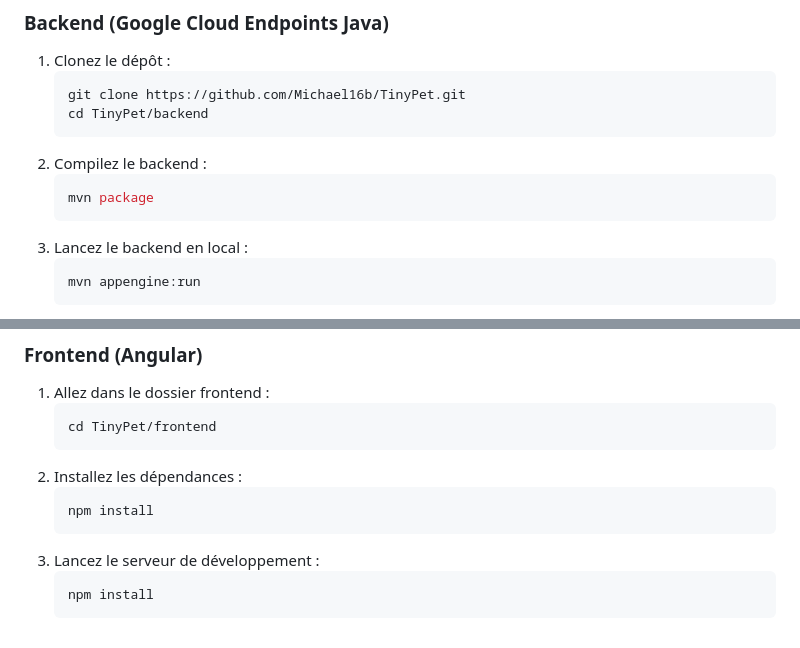
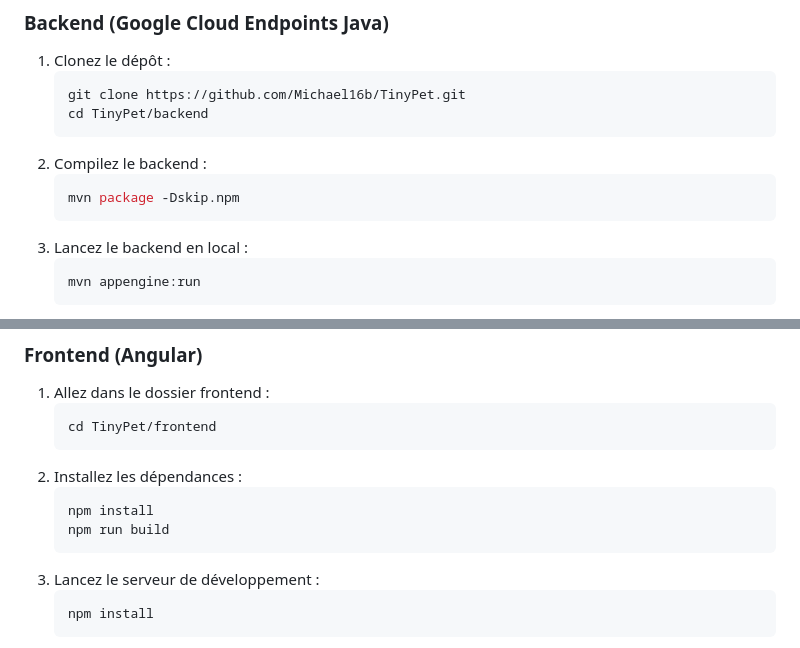
Before and after one commit to Michael16b/TinyPet, a Markdown page: README.md, 2 parts joined by grey strips. GitHub-like rendering.

````diff
--- a/README.md
+++ b/README.md
@@ -60,7 +60,7 @@ TinyPet est une application web de pétitions, inspirée d’Avaaz et Change.org
     ```
 2. Compilez le backend :
     ```bash
-    mvn package
+    mvn package -Dskip.npm
     ```
 3. Lancez le backend en local :
     ```bash
@@ -80,6 +80,7 @@ TinyPet est une application web de pétitions, inspirée d’Avaaz et Change.org
 2. Installez les dépendances :
     ```bash
     npm install
+    npm run build
     ```
 3. Lancez le serveur de développement :
     ```bash
````
